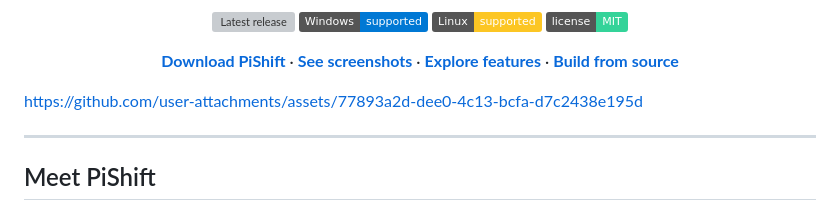
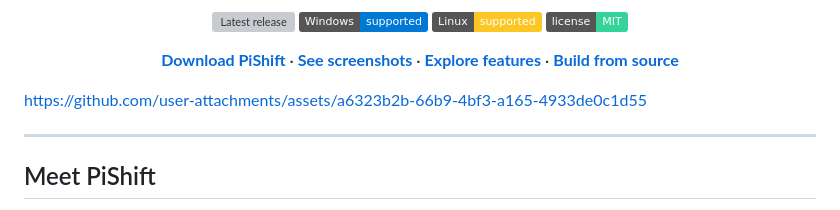
Before and after one commit to Dazaike/pishift, a Markdown page: README.md, the part around the change. GitHub-like rendering; badges without logos; grey boxes are pictures that could not be loaded.

Commit message:
Update asset link in README.md

```diff
--- a/README.md
+++ b/README.md
@@ -18,7 +18,7 @@ The real `omp` terminal, plus tabs, a chat view, model controls, live agent acti
 </div>
 
 
-https://github.com/user-attachments/assets/77893a2d-dee0-4c13-bcfa-d7c2438e195d
+https://github.com/user-attachments/assets/a6323b2b-66b9-4bf3-a165-4933de0c1d55
 
 
 ---
```
